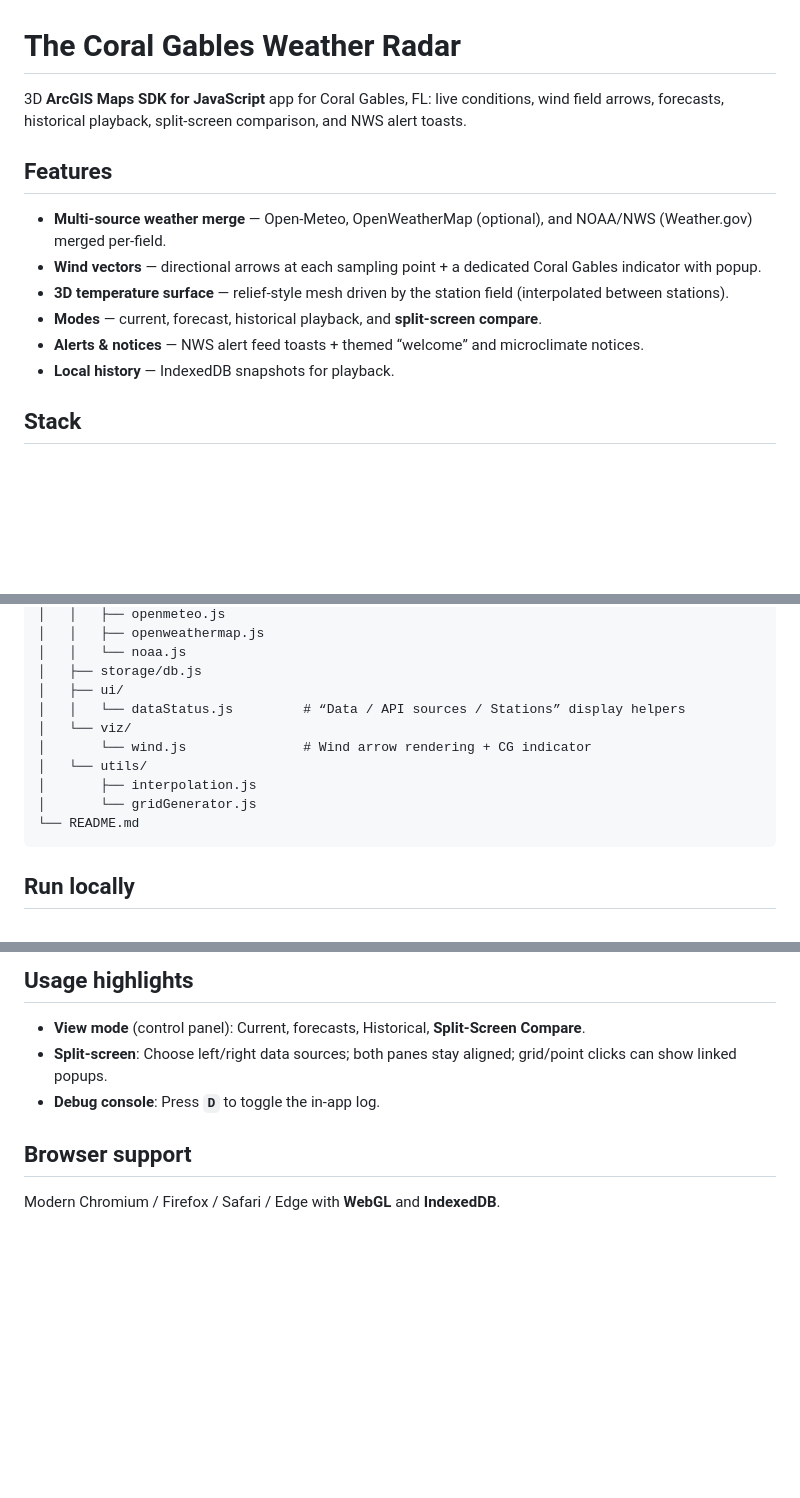
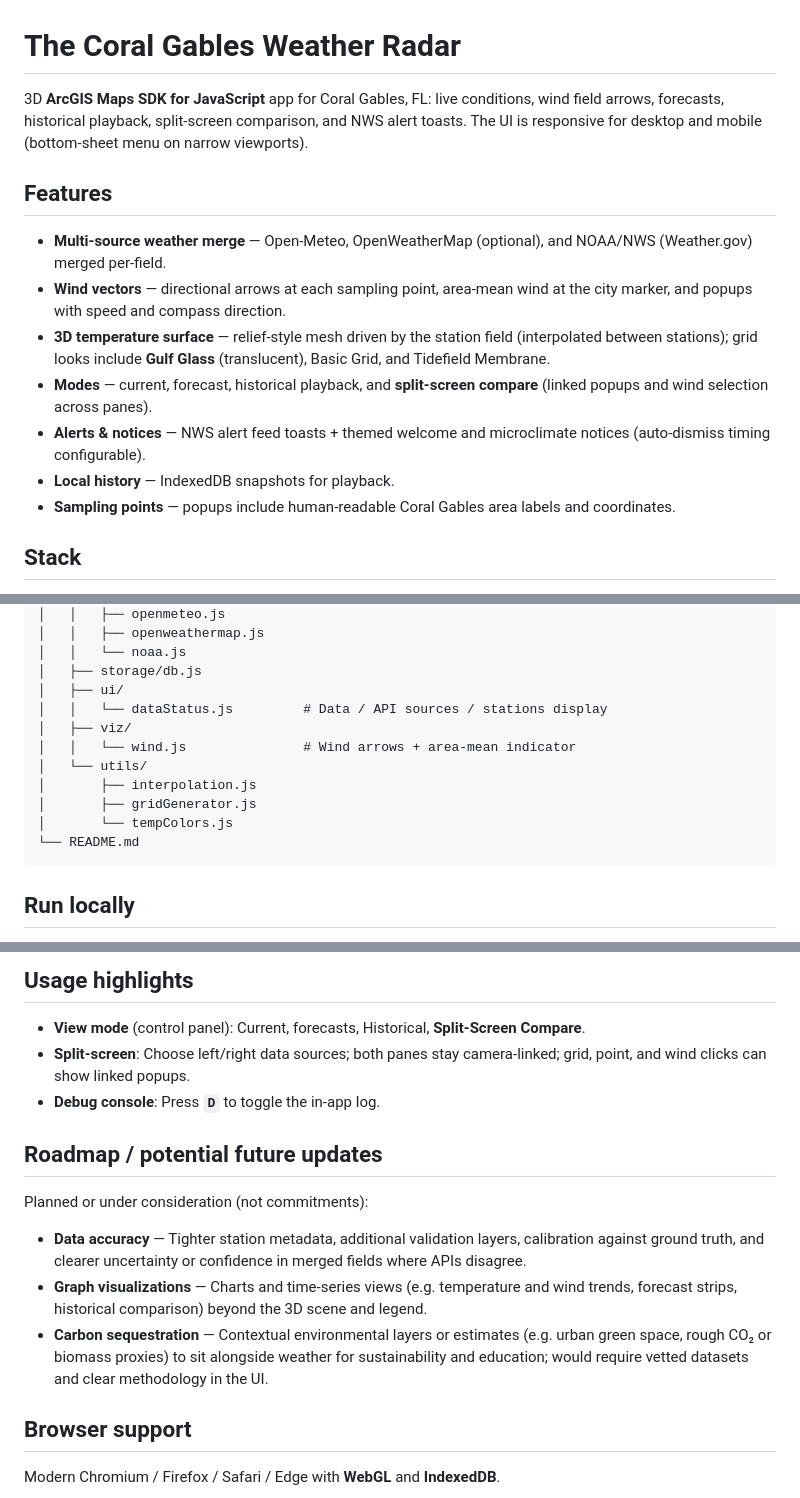
Before and after one commit to iamgopaul/Coral-Gables-3D-Weather-Map, a Markdown page: README.md, 3 parts joined by grey strips. GitHub-like rendering; blank space fills up the shorter version.

Commit message:
Update README.md to enhance feature descriptions and add roadmap section
- Expanded the description of the app's features, including wind vectors, temperature surface, and split-screen modes for clarity.
- Added a roadmap section outlining potential future updates, such as data accuracy improvements and graph visualizations.
- Revised language for better readability and consistency throughout the document.

````diff
--- a/README.md
+++ b/README.md
@@ -1,15 +1,16 @@
 # The Coral Gables Weather Radar
 
-3D **ArcGIS Maps SDK for JavaScript** app for Coral Gables, FL: live conditions, wind field arrows, forecasts, historical playback, split-screen comparison, and NWS alert toasts.
+3D **ArcGIS Maps SDK for JavaScript** app for Coral Gables, FL: live conditions, wind field arrows, forecasts, historical playback, split-screen comparison, and NWS alert toasts. The UI is responsive for desktop and mobile (bottom-sheet menu on narrow viewports).
 
 ## Features
 
 - **Multi-source weather merge** — Open‑Meteo, OpenWeatherMap (optional), and NOAA/NWS (Weather.gov) merged per-field.
-- **Wind vectors** — directional arrows at each sampling point + a dedicated Coral Gables indicator with popup.
-- **3D temperature surface** — relief-style mesh driven by the station field (interpolated between stations).
-- **Modes** — current, forecast, historical playback, and **split-screen compare**.
-- **Alerts & notices** — NWS alert feed toasts + themed “welcome” and microclimate notices.
+- **Wind vectors** — directional arrows at each sampling point, area-mean wind at the city marker, and popups with speed and compass direction.
+- **3D temperature surface** — relief-style mesh driven by the station field (interpolated between stations); grid looks include **Gulf Glass** (translucent), Basic Grid, and Tidefield Membrane.
+- **Modes** — current, forecast, historical playback, and **split-screen compare** (linked popups and wind selection across panes).
+- **Alerts & notices** — NWS alert feed toasts + themed welcome and microclimate notices (auto-dismiss timing configurable).
 - **Local history** — IndexedDB snapshots for playback.
+- **Sampling points** — popups include human-readable Coral Gables area labels and coordinates.
 
 ## Stack
 
@@ -39,12 +40,13 @@ coral-gables-weather-grid/
 │   │   └── noaa.js
 │   ├── storage/db.js
 │   ├── ui/
-│   │   └── dataStatus.js         # “Data / API sources / Stations” display helpers
-│   └── viz/
-│       └── wind.js               # Wind arrow rendering + CG indicator
+│   │   └── dataStatus.js         # Data / API sources / stations display
+│   ├── viz/
+│   │   └── wind.js               # Wind arrows + area-mean indicator
 │   └── utils/
 │       ├── interpolation.js
-│       └── gridGenerator.js
+│       ├── gridGenerator.js
+│       └── tempColors.js
 └── README.md
 ```
 
@@ -100,8 +102,16 @@ If you bind to all interfaces, scanners may probe the port; paths like `${jndi:
 ## Usage highlights
 
 - **View mode** (control panel): Current, forecasts, Historical, **Split-Screen Compare**.
-- **Split-screen**: Choose left/right data sources; both panes stay aligned; grid/point clicks can show linked popups.
+- **Split-screen**: Choose left/right data sources; both panes stay camera-linked; grid, point, and wind clicks can show linked popups.
 - **Debug console**: Press **`D`** to toggle the in-app log.
+
+## Roadmap / potential future updates
+
+Planned or under consideration (not commitments):
+
+- **Data accuracy** — Tighter station metadata, additional validation layers, calibration against ground truth, and clearer uncertainty or confidence in merged fields where APIs disagree.
+- **Graph visualizations** — Charts and time-series views (e.g. temperature and wind trends, forecast strips, historical comparison) beyond the 3D scene and legend.
+- **Carbon sequestration** — Contextual environmental layers or estimates (e.g. urban green space, rough CO₂ or biomass proxies) to sit alongside weather for sustainability and education; would require vetted datasets and clear methodology in the UI.
 
 ## Browser support
 
````
Also changed, not shown: other parts of README.md (+1 -1 lines).
